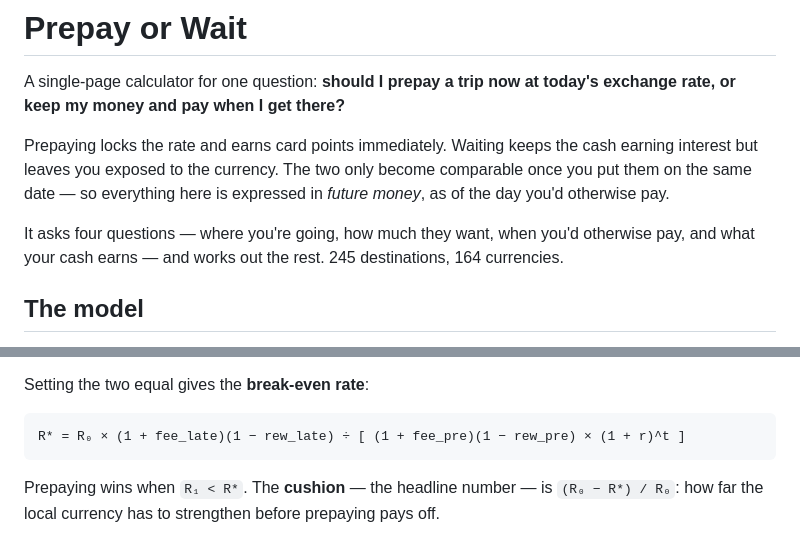
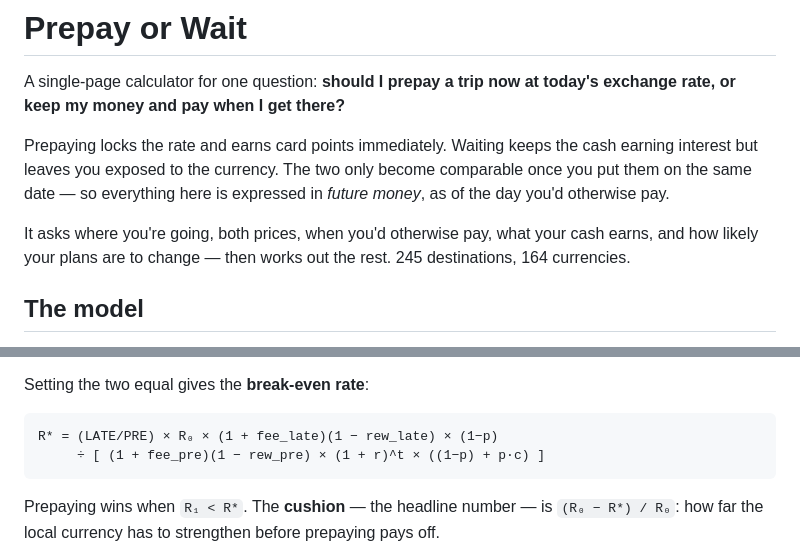
Before and after one commit to jimzucker/exchange-rates, a Markdown page: README.md, 2 parts joined by grey strips. Rendered like a GitHub page.

Commit message:
Bring the README formula and intro in line with the new inputs
Co-Authored-By: Claude Opus 5 (1M context) <noreply@anthropic.com>

````diff
--- a/README.md
+++ b/README.md
@@ -8,8 +8,9 @@ earning interest but leaves you exposed to the currency. The two only become
 comparable once you put them on the same date — so everything here is expressed in
 *future money*, as of the day you'd otherwise pay.
 
-It asks four questions — where you're going, how much they want, when you'd
-otherwise pay, and what your cash earns — and works out the rest. 245 destinations, 164 currencies.
+It asks where you're going, both prices, when you'd otherwise pay, what your cash earns,
+and how likely your plans are to change — then works out the rest. 245 destinations,
+164 currencies.
 
 ## The model
 
@@ -41,7 +42,8 @@ growth — it is the opportunity cost, not a charge.
 Setting the two equal gives the **break-even rate**:
 
 ```
-R* = R₀ × (1 + fee_late)(1 − rew_late) ÷ [ (1 + fee_pre)(1 − rew_pre) × (1 + r)^t ]
+R* = (LATE/PRE) × R₀ × (1 + fee_late)(1 − rew_late) × (1−p)
+     ÷ [ (1 + fee_pre)(1 − rew_pre) × (1 + r)^t × ((1−p) + p·c) ]
 ```
 
 Prepaying wins when `R₁ < R*`. The **cushion** — the headline number — is
````
